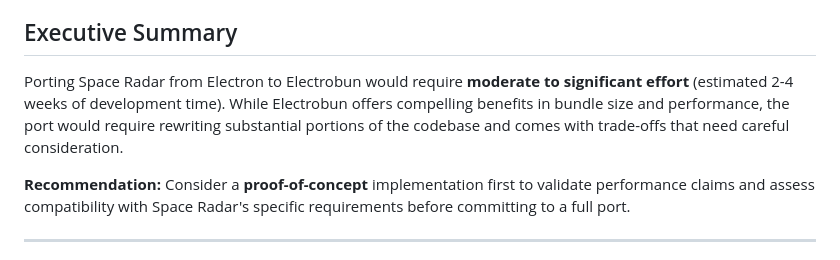
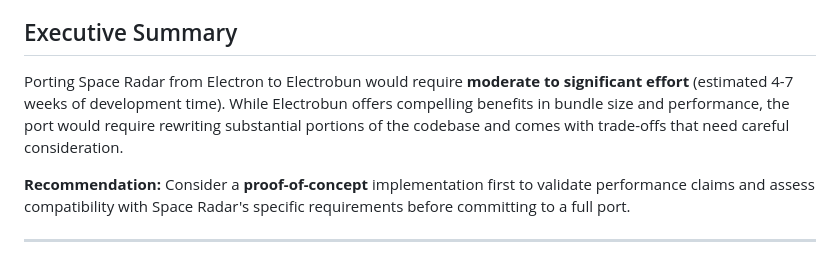
Before and after one commit to zz85/space-radar, a Markdown page: docs/ELECTROBUN_PORT_ANALYSIS.md, the part around the change. Rendered like a GitHub page.

Commit message:
Fix effort estimate consistency (4-7 weeks throughout)
Co-authored-by: zz85 <314997+zz85@users.noreply.github.com>

```diff
--- a/docs/ELECTROBUN_PORT_ANALYSIS.md
+++ b/docs/ELECTROBUN_PORT_ANALYSIS.md
@@ -5,7 +5,7 @@
 
 ## Executive Summary
 
-Porting Space Radar from Electron to Electrobun would require **moderate to significant effort** (estimated 2-4 weeks of development time). While Electrobun offers compelling benefits in bundle size and performance, the port would require rewriting substantial portions of the codebase and comes with trade-offs that need careful consideration.
+Porting Space Radar from Electron to Electrobun would require **moderate to significant effort** (estimated 4-7 weeks of development time). While Electrobun offers compelling benefits in bundle size and performance, the port would require rewriting substantial portions of the codebase and comes with trade-offs that need careful consideration.
 
 **Recommendation:** Consider a **proof-of-concept** implementation first to validate performance claims and assess compatibility with Space Radar's specific requirements before committing to a full port.
 
```
